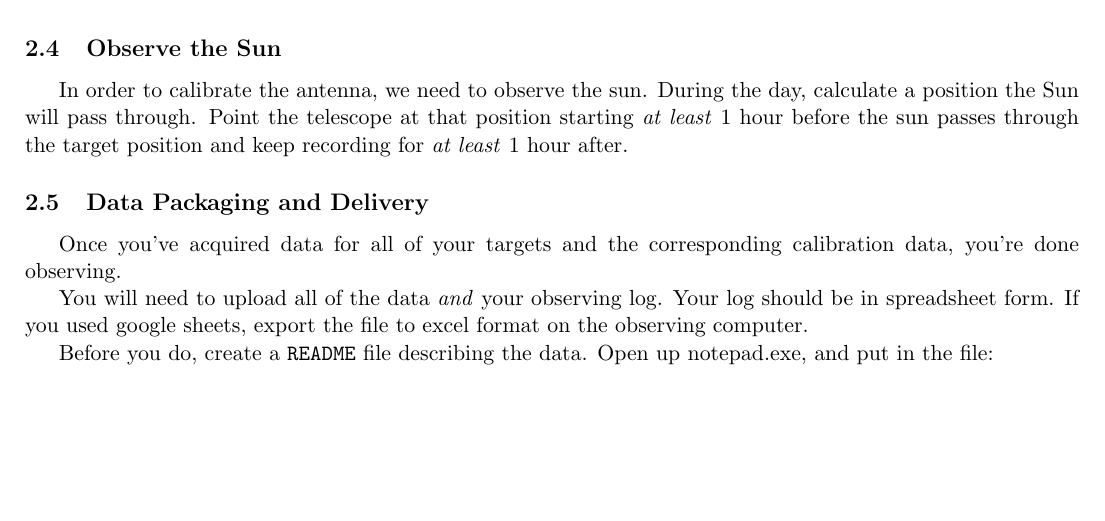
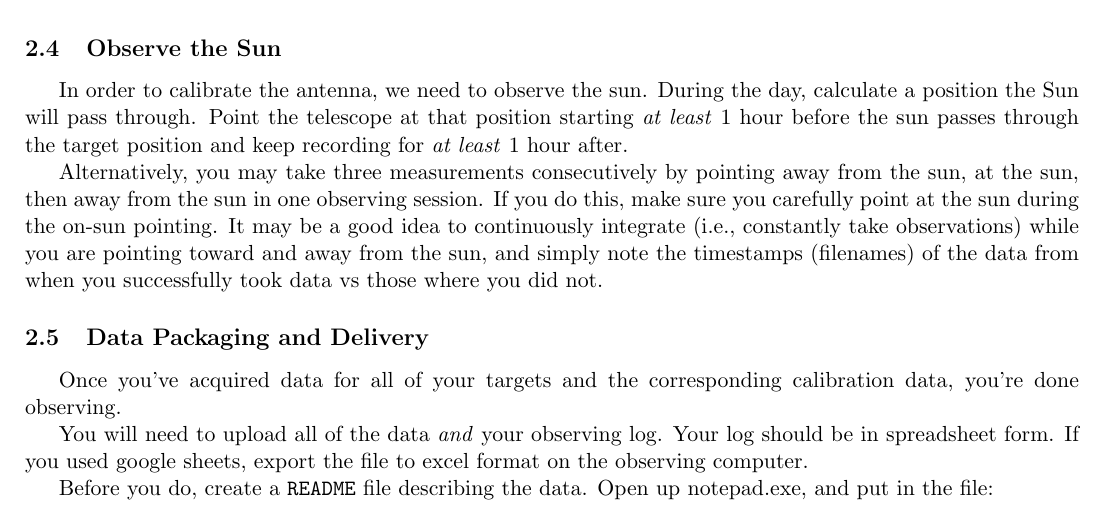
Before and after one commit to keflavich/AST4723-Public-Materials, a LaTeX document (labs/RadioAstronomyLab.tex): part of page 12 of 14, cut so that both start at the same text, the shorter picture padded with empty space. Compiled offline with pdfLaTeX.

Commit message:
notebook updates

```diff
--- a/labs/RadioAstronomyLab.tex
+++ b/labs/RadioAstronomyLab.tex
@@ -463,6 +463,15 @@ position starting \emph{at least} 1 hour before the sun passes through the
 target position and keep recording for \emph{at least} 1 hour after.
 
 
+Alternatively, you may take three measurements consecutively by pointing away
+from the sun, at the sun, then away from the sun in one observing session.  If
+you do this, make sure you carefully point at the sun during the on-sun
+pointing.  It may be a good idea to continuously integrate (i.e., constantly
+take observations) while you are pointing toward and away from the sun, and
+simply note the timestamps (filenames) of the data from when you successfully
+took data vs those where you did not.
+
+
 \subsection{Data Packaging and Delivery}
 Once you've acquired data for all of your targets and the corresponding calibration data, you're done observing.
 
```
Also changed, not shown: mw_tangentpoint_geometry.png, labs/RadioAstronomyLab.tex (1 more changed lines), 5 other files.
